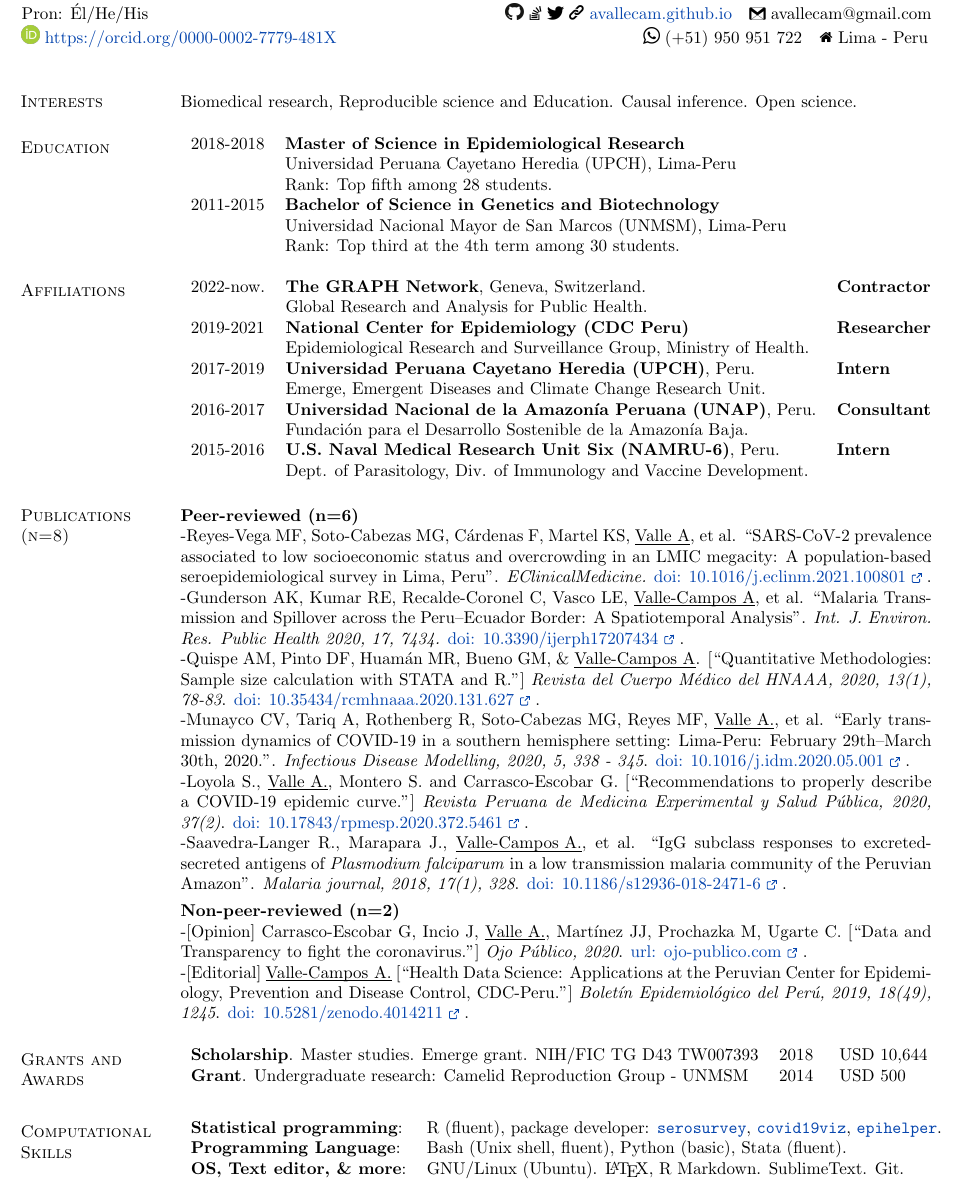
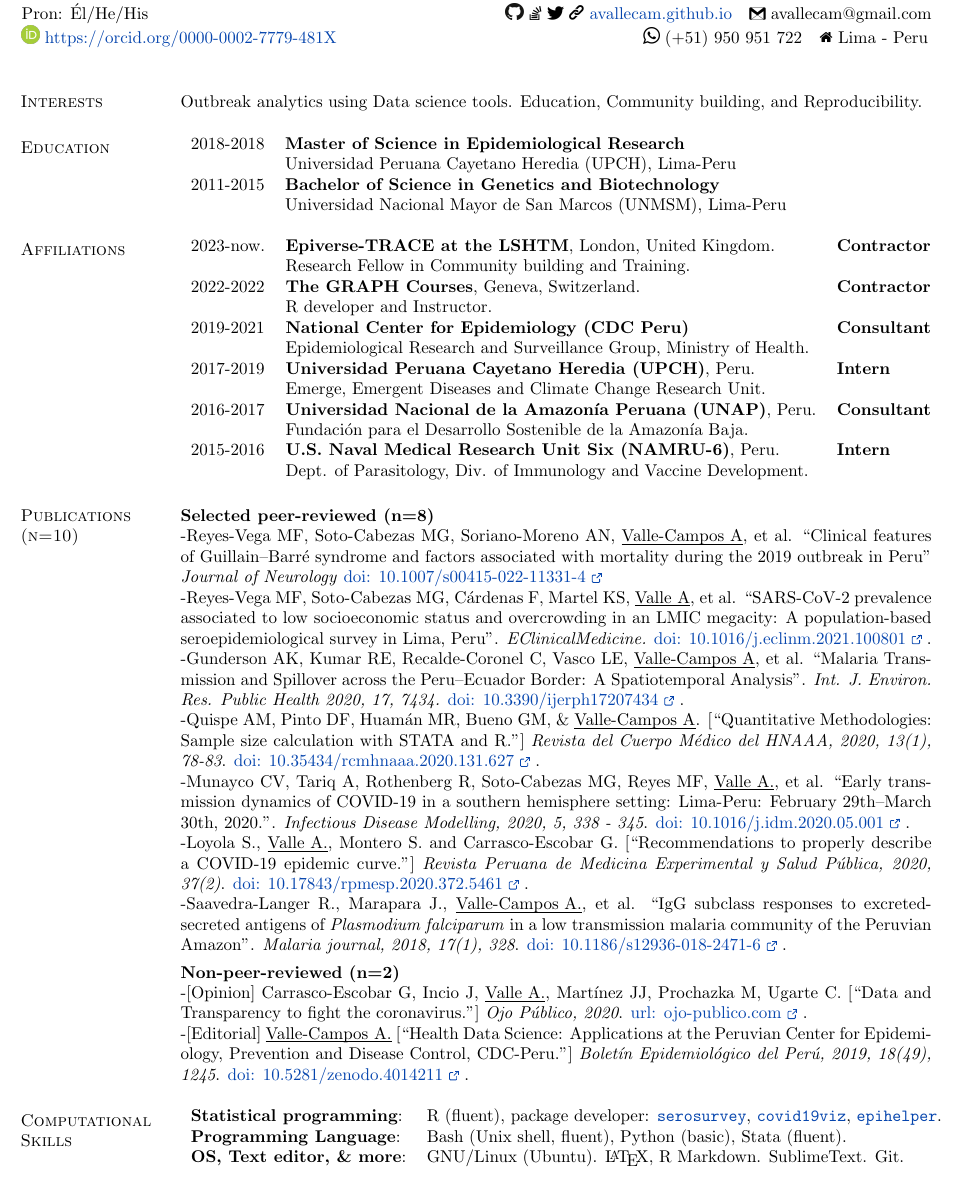
Before and after one commit to avallecam/resume, a LaTeX CV (current/resume_VALLE.tex): part of page 1 of 2, cut so that both start at the same text. Compiled offline with pdfLaTeX.

Commit message:
update cv with current job and publications

```diff
--- a/current/resume_VALLE.tex
+++ b/current/resume_VALLE.tex
@@ -76,7 +76,7 @@
 
 \section{\sc Interests}% %
 
-Biomedical research, Reproducible science and Education. Causal inference. Open science.
+Outbreak analytics using Data science tools. Education, Community building, and Reproducibility.
 %Systems developmental biology. Quantitative and Bioengineering approaches.
 
 %Systems developmental biology. Quantitative and Bioengineering approaches. \\
@@ -142,10 +142,10 @@ Biomedical research, Reproducible science and Education. Causal inference. Open
 \begin{tabular}{ l l }
 	2018-2018 & {\bf Master of Science in Epidemiological Research}\\ %(10 months, 24h/week)
 	& Universidad Peruana Cayetano Heredia (UPCH), Lima-Peru\\
-	& Rank: Top fifth among 28 students.\\ %4\textsuperscript{th}/28.\\ %Average: 15.90/20.  %Top 15\%. \\ %Rank: 4\textsuperscript{th} among 28 students. Upper fifth.\\& Ranking: 4\textsuperscript{to} de 28 alumnos. Quinto superior.\\
+	%& Rank: Top fifth among 28 students.\\ %4\textsuperscript{th}/28.\\ %Average: 15.90/20.  %Top 15\%. \\ %Rank: 4\textsuperscript{th} among 28 students. Upper fifth.\\& Ranking: 4\textsuperscript{to} de 28 alumnos. Quinto superior.\\
 	2011-2015 & {\bf Bachelor of Science in Genetics and Biotechnology}\\
 	& Universidad Nacional Mayor de San Marcos (UNMSM), Lima-Peru\\
-	& Rank: Top third at the 4th term among 30 students.\\%15\textsuperscript{th}/30. (Upper third at the 4th term).\\ %Average: 13.85/20.
+	%& Rank: Top third at the 4th term among 30 students.\\%15\textsuperscript{th}/30. (Upper third at the 4th term).\\ %Average: 13.85/20.
 \end{tabular}
 
 %Universidad Nacional Mayor de San Marcos (UNMSM), Lima-Peru \hfill 2011-2015\\%Mar Dec
@@ -176,9 +176,11 @@ Biomedical research, Reproducible science and Education. Causal inference. Open
 \section{\sc Affiliations}
 
 \begin{tabular}{ l l l }
-	2022-now. & \textbf{The GRAPH Network}, Geneva, Switzerland. &{\bf Contractor}\\
-	& Global Research and Analysis for Public Health.&\\
-	2019-2021 & \textbf{National Center for Epidemiology (CDC Peru)}&{\bf Researcher}\\
+	2023-now. & \textbf{Epiverse-TRACE at the LSHTM}, London, United Kingdom. &{\bf Contractor}\\
+	& Research Fellow in Community building and Training.&\\
+	2022-2022 & \textbf{The GRAPH Courses}, Geneva, Switzerland. &{\bf Contractor}\\
+	& R developer and Instructor.&\\
+	2019-2021 & \textbf{National Center for Epidemiology (CDC Peru)}&{\bf Consultant}\\
 	%Centro Nacional de Epidemiolog\'ia, Prevenci\'on y Control de Enfermedades
 	& Epidemiological Research and Surveillance Group, Ministry of Health.&\\
 	%&Ministery of Health&\\
@@ -284,9 +286,10 @@ Biomedical research, Reproducible science and Education. Causal inference. Open
 %	\end{list2}
 %\end{list1}
 
-\section{\sc Publications (n=8)}
+\section{\sc Publications (n=10)}
 
-{\bf Peer-reviewed (n=6)}\\
+{\bf Selected peer-reviewed (n=8)}\\
+-Reyes-Vega MF, Soto-Cabezas MG, Soriano-Moreno AN, \underline{\smash{Valle-Campos A}}, et al. ``{Clinical features of Guillain–Barré syndrome and factors associated with mortality during the 2019 outbreak in Peru}" \textit{Journal of Neurology} \href{https://link.springer.com/article/10.1007/s00415-022-11331-4}{doi: 10.1007/s00415-022-11331-4 \ExternalLink}\\
 -Reyes-Vega MF, Soto-Cabezas MG, Cárdenas F, Martel KS, \underline{\smash{Valle A}}, et al. ``{SARS-CoV-2 prevalence associated to low socioeconomic status and overcrowding in an LMIC megacity: A population-based seroepidemiological survey in Lima, Peru}". \textit{EClinicalMedicine.} \href{https://www.thelancet.com/journals/eclinm/article/PIIS2589-5370(21)00081-X/fulltext}{doi: 10.1016/j.eclinm.2021.100801 \ExternalLink}.\\
 -Gunderson AK, Kumar RE, Recalde-Coronel C, Vasco LE, \underline{\smash{Valle-Campos A}}, et al. ``{Malaria Transmission and Spillover across the Peru–Ecuador Border: A Spatiotemporal Analysis}". \textit{Int. J. Environ. Res. Public Health 2020, 17, 7434.} \href{https://doi.org/10.3390/ijerph17207434}{doi: 10.3390/ijerph17207434 \ExternalLink}.\\
 -Quispe AM, Pinto DF, Huamán MR, Bueno GM, \& \underline{\smash{Valle-Campos A}}. [``Quantitative Methodologies: Sample size calculation with STATA and R."] \textit{Revista del Cuerpo Médico del HNAAA, 2020, 13(1), 78-83}. \href{https://doi.org/10.35434/rcmhnaaa.2020.131.627}{doi: 10.35434/rcmhnaaa.2020.131.627 \ExternalLink}.\\
@@ -339,39 +342,39 @@ Biomedical research, Reproducible science and Education. Causal inference. Open
 %\end{tabular}\\
 
 %\section{\sc Grants, Awards and Recognitions}
-\section{\sc Grants and Awards}
-
-\begin{tabular}{ l l l }
-
-	\textbf{Scholarship}. Master studies. Emerge grant. NIH/FIC TG D43 TW007393 &2018&~USD 10,644\\ %S/36,000.00
-	%International Center.%Master in Science in Epidemiological Research.
-	%{\em Camelid Reproduction Group}.
-	% &&\\
-
-	%\textbf{Consultancy}. Serological surveillance of malaria disease in Iquitos, Peru.&2017&~S/8,000.00\\
-	%UNAP y Fundaci\'on para el Desarrollo Sostenible de la Amazon\'ia Baja.
-	%{\em Camelid Reproduction Group}.
-	% &&\\
-
-	\textbf{Grant}. Undergraduate research: Camelid Reproduction Group - UNMSM&2014&~USD 500\\ %S/1,500.00
-	%\href{http://www.bioem2015.org/Program.pdf}{\ExternalLink}
-	%Undergraduate Groups dedicated to research, innovation and transference.%141008GE-%Vicerrectorado de Investigaci\'on
-	%{\em Camelid Reproduction Group}.
-	% &&\\
-	%Vicerrectorado de Investigaci\'on - UNMSM&&\\
-	%	Cryopreservation of Spermatogonial Stem Cells of Alpaca.&~~~~~~~2012&~~~~~S/1,500.00\\
-
-	%{\bf Ranked 1\textsuperscript{st}}. UPCH X Summer Course on Molecular Biology (40 students)& 2013 & \\
-	%\href{https://www.facebook.com/CursoEpiMol/photos/513611698680320}{\ExternalLink}
-	%Highest grade among 40 graduate and undergraduate students.
-	% &&\\%[4pt] %in this intensive summer course.
-
-	%{\bf Ranked 1\textsuperscript{st}}. UNMSM Admission Test to Basic Sciences (1000 applicants)& 2011 & \\
-	%\href{https://www.scribd.com/document/153210842/San-Marcos-al-Dia}{\ExternalLink}
-	%Highest score among Basic Sciences Faculties from 1000 applicants.
-	% &&\\%\vspace*{.05in}\\
-
-\end{tabular}\\
+%\section{\sc Grants and Awards}
+%
+%\begin{tabular}{ l l l }
+%
+%\textbf{Scholarship}. Master studies. Emerge grant. NIH/FIC TG D43 TW007393 &2018&~USD 10,644\\ %S/36,000.00
+%%International Center.%Master in Science in Epidemiological Research.
+%%{\em Camelid Reproduction Group}.
+%% &&\\
+%
+%%\textbf{Consultancy}. Serological surveillance of malaria disease in Iquitos, Peru.&2017&~S/8,000.00\\
+%%UNAP y Fundaci\'on para el Desarrollo Sostenible de la Amazon\'ia Baja.
+%%{\em Camelid Reproduction Group}.
+%% &&\\
+%
+%\textbf{Grant}. Undergraduate research: Camelid Reproduction Group - UNMSM&2014&~USD 500\\ %S/1,500.00
+%%\href{http://www.bioem2015.org/Program.pdf}{\ExternalLink}
+%%Undergraduate Groups dedicated to research, innovation and transference.%141008GE-%Vicerrectorado de Investigaci\'on
+%%{\em Camelid Reproduction Group}.
+%% &&\\
+%%Vicerrectorado de Investigaci\'on - UNMSM&&\\
+%%	Cryopreservation of Spermatogonial Stem Cells of Alpaca.&~~~~~~~2012&~~~~~S/1,500.00\\
+%
+%%{\bf Ranked 1\textsuperscript{st}}. UPCH X Summer Course on Molecular Biology (40 students)& 2013 & \\
+%%\href{https://www.facebook.com/CursoEpiMol/photos/513611698680320}{\ExternalLink}
+%%Highest grade among 40 graduate and undergraduate students.
+%% &&\\%[4pt] %in this intensive summer course.
+%
+%%{\bf Ranked 1\textsuperscript{st}}. UNMSM Admission Test to Basic Sciences (1000 applicants)& 2011 & \\
+%%\href{https://www.scribd.com/document/153210842/San-Marcos-al-Dia}{\ExternalLink}
+%%Highest score among Basic Sciences Faculties from 1000 applicants.
+%% &&\\%\vspace*{.05in}\\
+%
+%\end{tabular}\\
 
 %\section{\sc Data Science Skills}%Experienced in the Statistical computing software...
 %\begin{tabular}{ l l }
```
Also changed, not shown: cv-andree_vallecampos.pdf.
